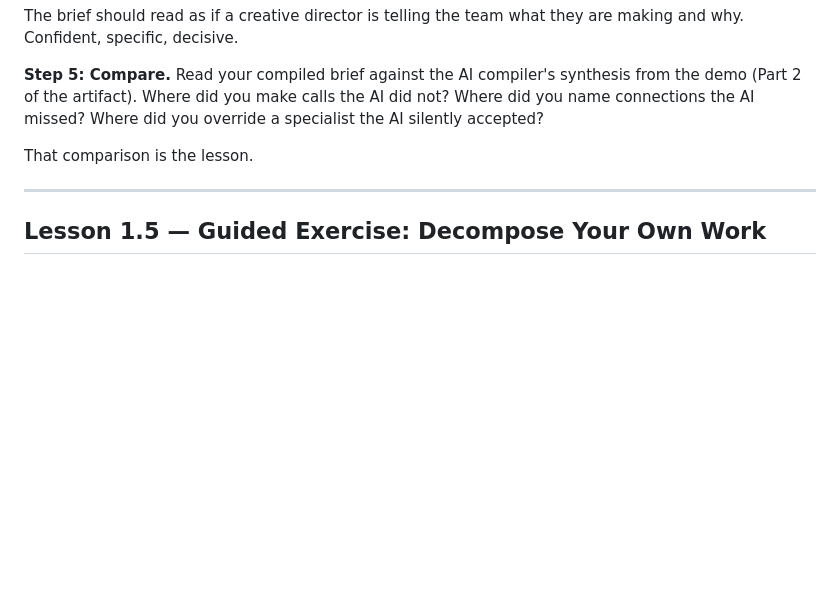
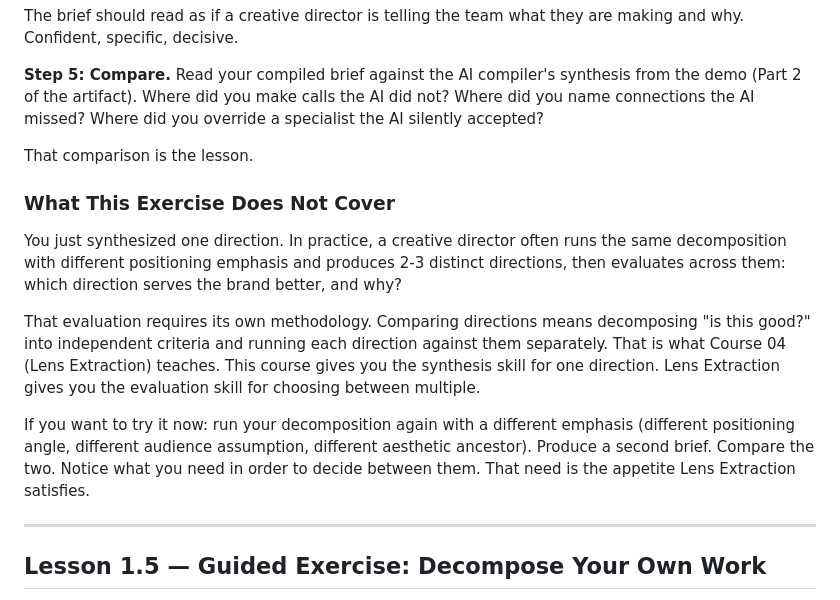
Before and after one commit to PeterSalvato/joinery-site, a Markdown page: course/week1-compiled.md, the part around the change. Rendered like a GitHub page; blank space fills up the shorter version.

Commit message:
Lesson 1.4: add multi-direction preview as funnel to Lens Extraction
Acknowledges what the exercise doesn't cover (comparing multiple
directions), names why it matters, points to Course 04 (Lens
Extraction) as where that skill is taught. Optional stretch
exercise for students with bandwidth. Creates appetite for the
next course in the ladder.

```diff
--- a/course/week1-compiled.md
+++ b/course/week1-compiled.md
@@ -401,6 +401,14 @@ The brief should read as if a creative director is telling the team what they ar
 
 That comparison is the lesson.
 
+### What This Exercise Does Not Cover
+
+You just synthesized one direction. In practice, a creative director often runs the same decomposition with different positioning emphasis and produces 2-3 distinct directions, then evaluates across them: which direction serves the brand better, and why?
+
+That evaluation requires its own methodology. Comparing directions means decomposing "is this good?" into independent criteria and running each direction against them separately. That is what Course 04 (Lens Extraction) teaches. This course gives you the synthesis skill for one direction. Lens Extraction gives you the evaluation skill for choosing between multiple.
+
+If you want to try it now: run your decomposition again with a different emphasis (different positioning angle, different audience assumption, different aesthetic ancestor). Produce a second brief. Compare the two. Notice what you need in order to decide between them. That need is the appetite Lens Extraction satisfies.
+
 ---
 
 ## Lesson 1.5 — Guided Exercise: Decompose Your Own Work
```
